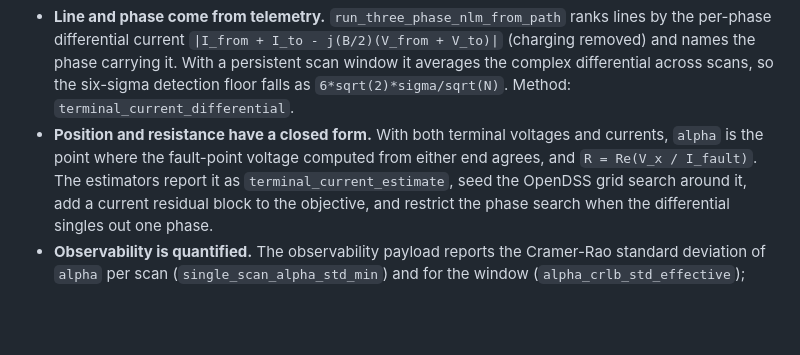
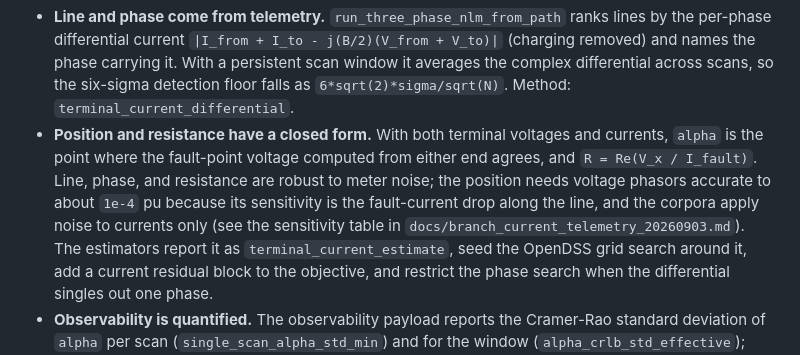
Before and after one commit to yifeihsu/psse_agent, a Markdown page: docs/hif_multiscan_estimation.md, the part around the change. Drawn GitHub-style; blank space fills up the shorter version.

Commit message:
Note voltage-noise caveat for closed-form HIF position in multiscan doc
Co-Authored-By: Claude Fable 5.1 <noreply@anthropic.com>

```diff
--- a/docs/hif_multiscan_estimation.md
+++ b/docs/hif_multiscan_estimation.md
@@ -44,7 +44,11 @@ What the channel changes:
   `6*sqrt(2)*sigma/sqrt(N)`. Method: `terminal_current_differential`.
 - **Position and resistance have a closed form.** With both terminal
   voltages and currents, `alpha` is the point where the fault-point voltage
-  computed from either end agrees, and `R = Re(V_x / I_fault)`. The
+  computed from either end agrees, and `R = Re(V_x / I_fault)`. Line, phase,
+  and resistance are robust to meter noise; the position needs voltage
+  phasors accurate to about `1e-4` pu because its sensitivity is the
+  fault-current drop along the line, and the corpora apply noise to currents
+  only (see the sensitivity table in `docs/branch_current_telemetry_20260903.md`). The
   estimators report it as `terminal_current_estimate`, seed the OpenDSS grid
   search around it, add a current residual block to the objective, and
   restrict the phase search when the differential singles out one phase.
```
